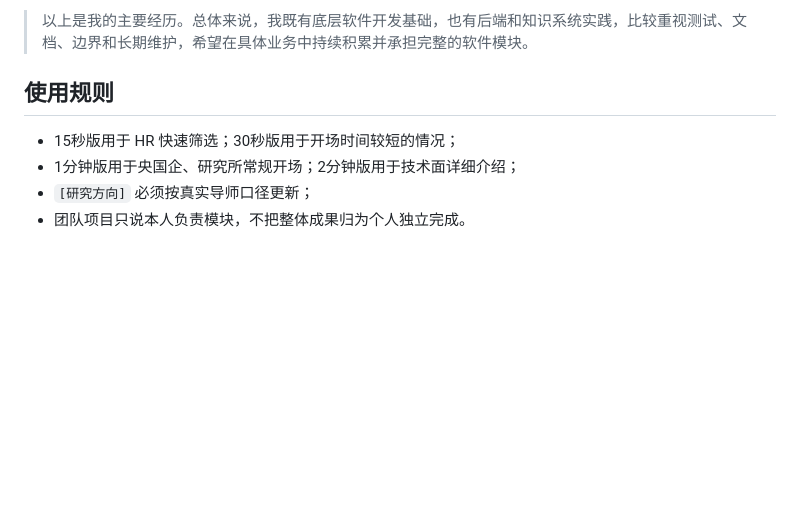
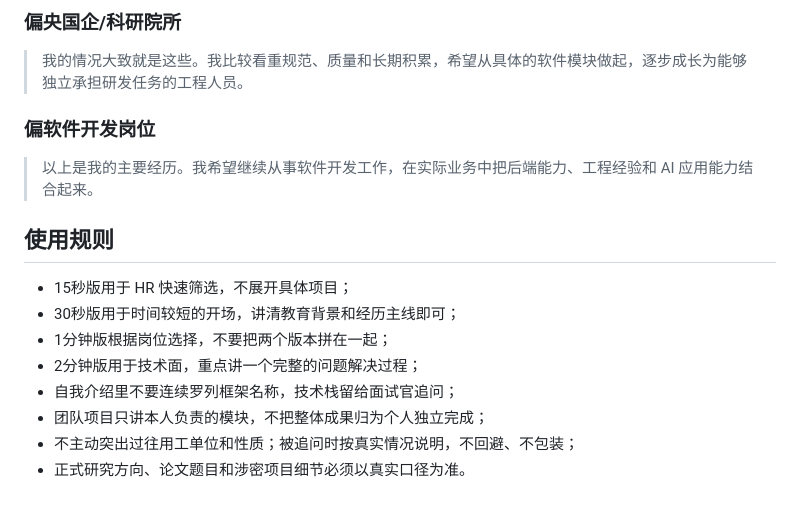
Before and after one commit to SfZd714/ygqms, a Markdown page: content/面试自我介绍版本.md, the part around one of its changes. Rendered like a GitHub page; blank space fills up the shorter version.

```diff
--- a/content/面试自我介绍版本.md
+++ b/content/面试自我介绍版本.md
@@ -30,9 +46,19 @@
 
-> 以上是我的主要经历。总体来说，我既有底层软件开发基础，也有后端和知识系统实践，比较重视测试、文档、边界和长期维护，希望在具体业务中持续积累并承担完整的软件模块。
+### 偏央国企/科研院所
+
+> 我的情况大致就是这些。我比较看重规范、质量和长期积累，希望从具体的软件模块做起，逐步成长为能够独立承担研发任务的工程人员。
+
+### 偏软件开发岗位
+
+> 以上是我的主要经历。我希望继续从事软件开发工作，在实际业务中把后端能力、工程经验和 AI 应用能力结合起来。
 
 ## 使用规则
 
-- 15秒版用于 HR 快速筛选；30秒版用于开场时间较短的情况；
-- 1分钟版用于央国企、研究所常规开场；2分钟版用于技术面详细介绍；
-- `[研究方向]` 必须按真实导师口径更新；
-- 团队项目只说本人负责模块，不把整体成果归为个人独立完成。
+- 15秒版用于 HR 快速筛选，不展开具体项目；
+- 30秒版用于时间较短的开场，讲清教育背景和经历主线即可；
+- 1分钟版根据岗位选择，不要把两个版本拼在一起；
+- 2分钟版用于技术面，重点讲一个完整的问题解决过程；
+- 自我介绍里不要连续罗列框架名称，技术栈留给面试官追问；
+- 团队项目只讲本人负责的模块，不把整体成果归为个人独立完成；
+- 不主动突出过往用工单位和性质；被追问时按真实情况说明，不回避、不包装；
+- 正式研究方向、论文题目和涉密项目细节必须以真实口径为准。
```
Also changed, not shown: other parts of content/面试自我介绍版本.md (+27 -11 lines), public-extra/面试自我介绍版本.md (+42 -16 lines).
